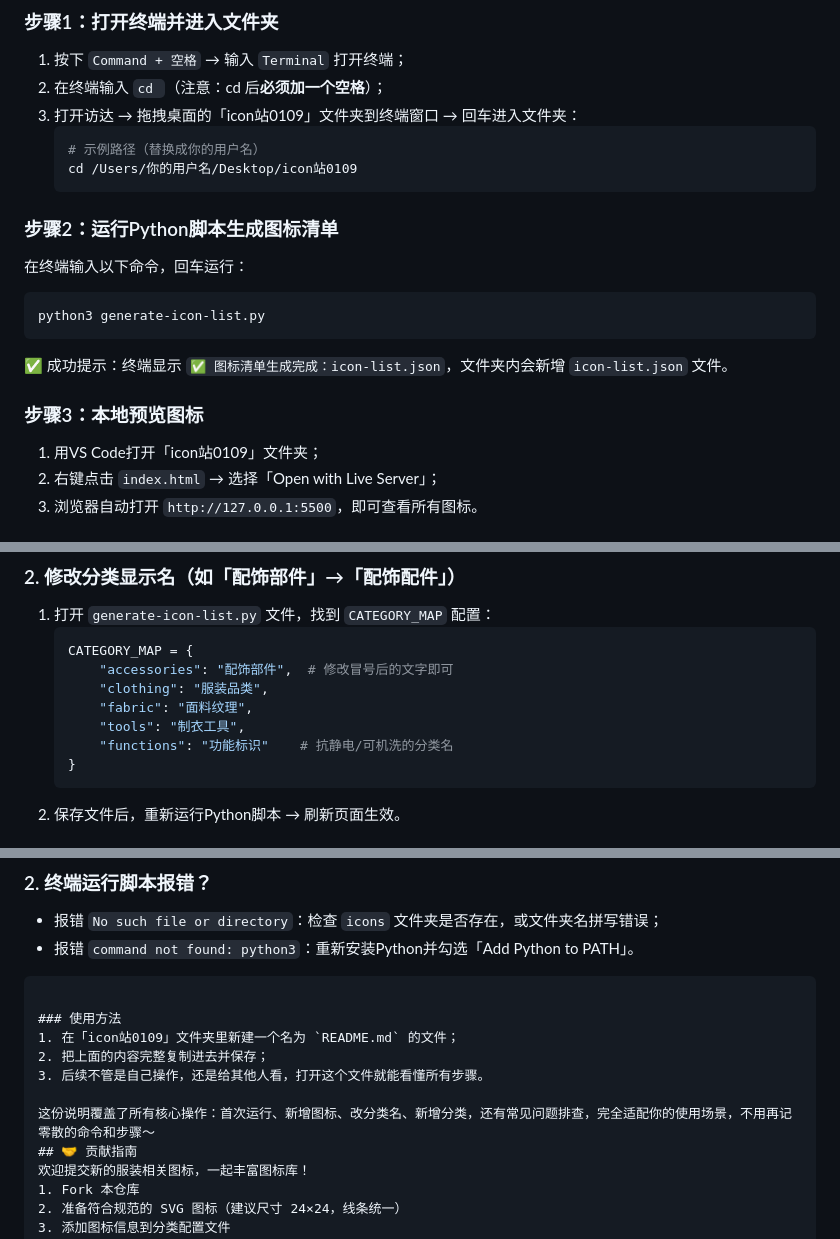
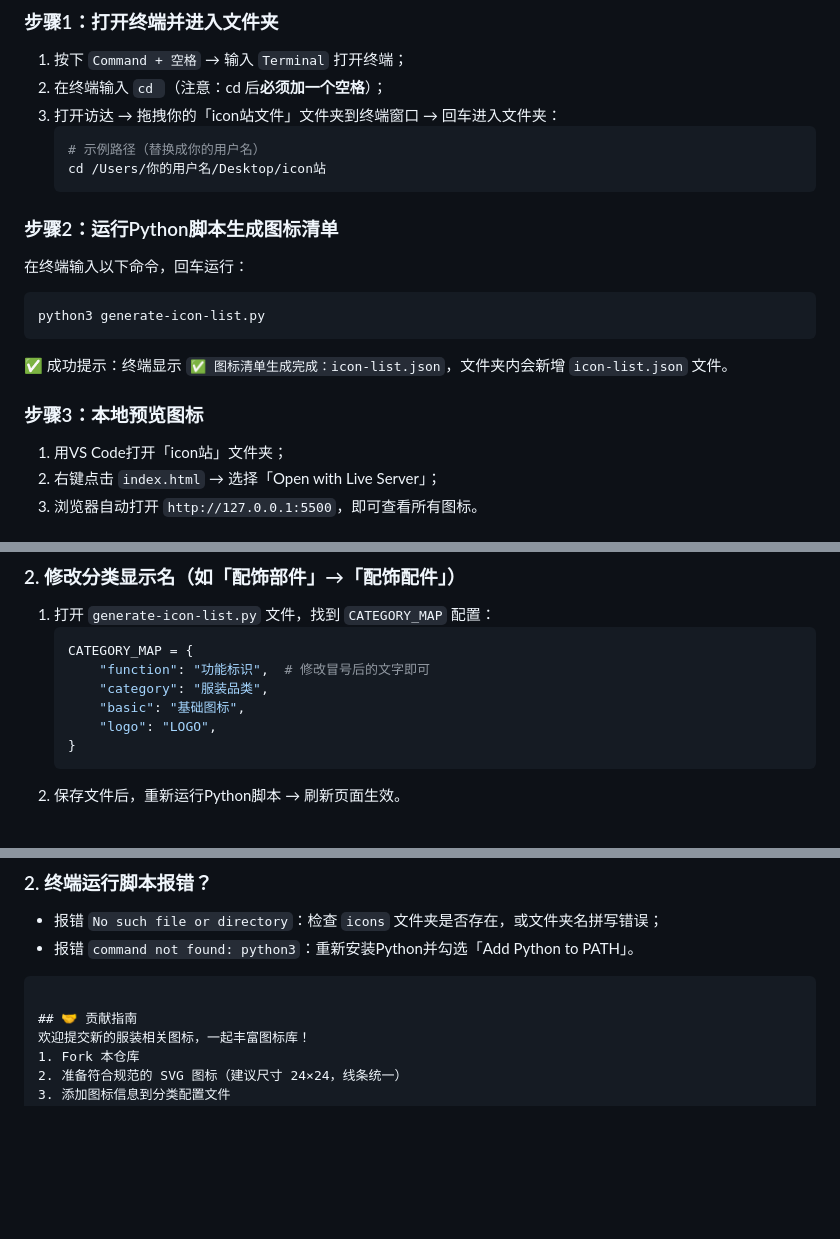
Before and after one commit to aglt2w/cooalticon, a Markdown page: README.md, 3 parts joined by grey strips. Rendered like a GitHub page; blank space fills up the shorter version.

````diff
--- a/README.md
+++ b/README.md
@@ -25,10 +23,10 @@ python3 --version
 ### 步骤1：打开终端并进入文件夹
 1. 按下 `Command + 空格` → 输入 `Terminal` 打开终端；
 2. 在终端输入 `cd `（注意：cd 后**必须加一个空格**）；
-3. 打开访达 → 拖拽桌面的「icon站0109」文件夹到终端窗口 → 回车进入文件夹：
+3. 打开访达 → 拖拽你的「icon站文件」文件夹到终端窗口 → 回车进入文件夹：
    ```bash
    # 示例路径（替换成你的用户名）
-   cd /Users/你的用户名/Desktop/icon站0109
+   cd /Users/你的用户名/Desktop/icon站
    ```
 
 ### 步骤2：运行Python脚本生成图标清单
@@ -39,7 +37,7 @@ python3 generate-icon-list.py
 ✅ 成功提示：终端显示 `✅ 图标清单生成完成：icon-list.json`，文件夹内会新增 `icon-list.json` 文件。
 
 ### 步骤3：本地预览图标
-1. 用VS Code打开「icon站0109」文件夹；
+1. 用VS Code打开「icon站」文件夹；
 2. 右键点击 `index.html` → 选择「Open with Live Server」；
 3. 浏览器自动打开 `http://127.0.0.1:5500`，即可查看所有图标。
 
@@ -53,11 +51,10 @@ python3 generate-icon-list.py
 1. 打开 `generate-icon-list.py` 文件，找到 `CATEGORY_MAP` 配置：
    ```python
    CATEGORY_MAP = {
-       "accessories": "配饰部件",  # 修改冒号后的文字即可
-       "clothing": "服装品类",
-       "fabric": "面料纹理",
-       "tools": "制衣工具",
-       "functions": "功能标识"    # 抗静电/可机洗的分类名
+       "function": "功能标识",  # 修改冒号后的文字即可
+       "category": "服装品类",
+       "basic": "基础图标",
+       "logo": "LOGO",
    }
    ```
 2. 保存文件后，重新运行Python脚本 → 刷新页面生效。
@@ -84,12 +81,6 @@ python3 generate-icon-list.py
 - 报错 `command not found: python3`：重新安装Python并勾选「Add Python to PATH」。
 ```
 
-### 使用方法
-1. 在「icon站0109」文件夹里新建一个名为 `README.md` 的文件；
-2. 把上面的内容完整复制进去并保存；
-3. 后续不管是自己操作，还是给其他人看，打开这个文件就能看懂所有步骤。
-
-这份说明覆盖了所有核心操作：首次运行、新增图标、改分类名、新增分类，还有常见问题排查，完全适配你的使用场景，不用再记零散的命令和步骤～
 ## 🤝 贡献指南
 欢迎提交新的服装相关图标，一起丰富图标库！
 1. Fork 本仓库
````
Also changed, not shown: other parts of README.md (+1 -3 lines).
